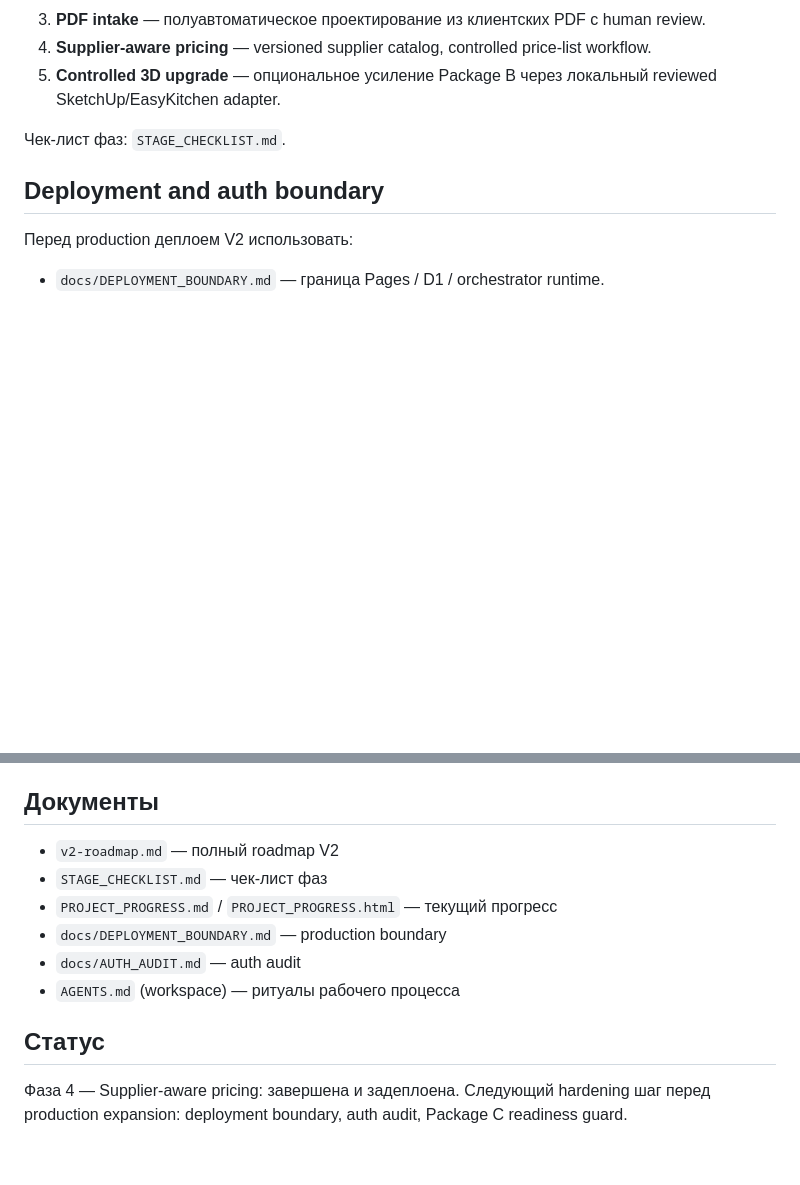
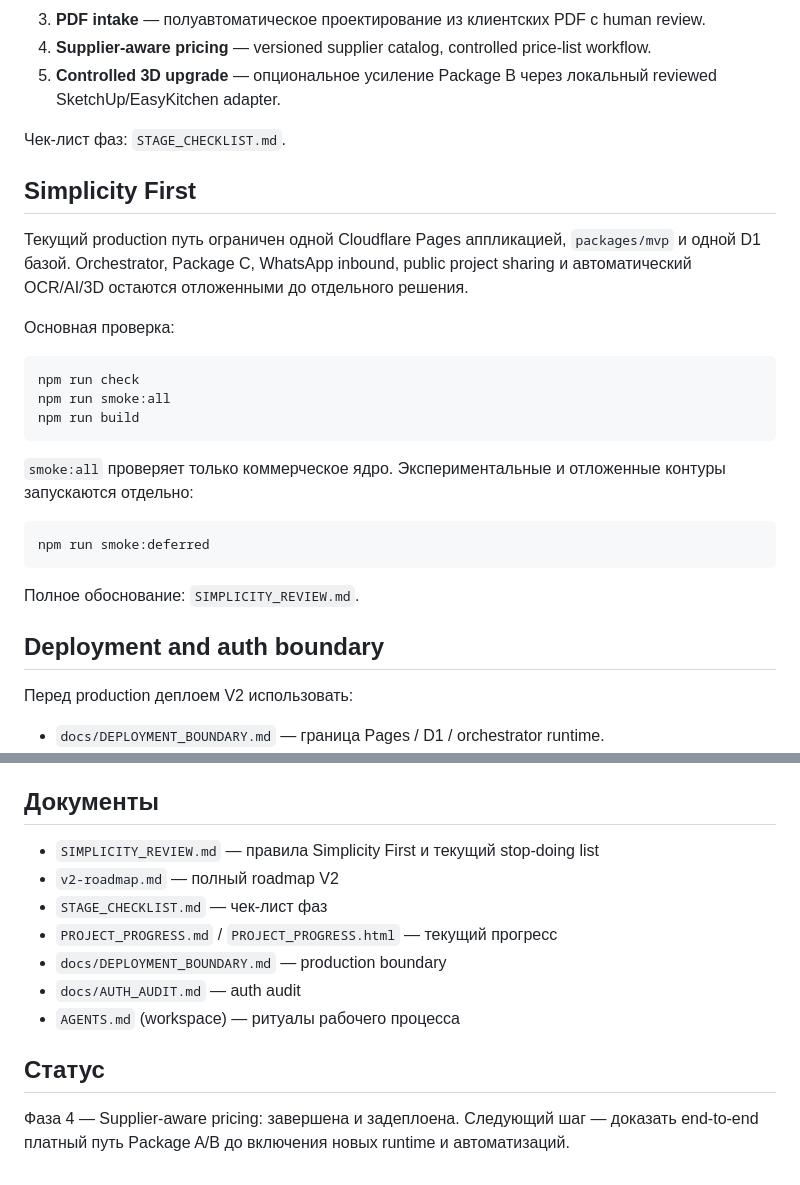
Before and after one commit to Murkin1980/Furniture-web-platform-V2, a Markdown page: README.md, 2 parts joined by grey strips. Drawn GitHub-style; blank space fills up the shorter version.

Commit message:
docs: document Simplicity First production path

````diff
--- a/README.md
+++ b/README.md
@@ -31,6 +31,26 @@ Package C остаётся в каталоге как draft. `viewer_link` от
 
 Чек-лист фаз: `STAGE_CHECKLIST.md`.
 
+## Simplicity First
+
+Текущий production путь ограничен одной Cloudflare Pages аппликацией, `packages/mvp` и одной D1 базой. Orchestrator, Package C, WhatsApp inbound, public project sharing и автоматический OCR/AI/3D остаются отложенными до отдельного решения.
+
+Основная проверка:
+
+```bash
+npm run check
+npm run smoke:all
+npm run build
+```
+
+`smoke:all` проверяет только коммерческое ядро. Экспериментальные и отложенные контуры запускаются отдельно:
+
+```bash
+npm run smoke:deferred
+```
+
+Полное обоснование: `SIMPLICITY_REVIEW.md`.
+
 ## Deployment and auth boundary
 
 Перед production деплоем V2 использовать:
@@ -47,6 +67,7 @@ Package C остаётся в каталоге как draft. `viewer_link` от
 
 ## Документы
 
+- `SIMPLICITY_REVIEW.md` — правила Simplicity First и текущий stop-doing list
 - `v2-roadmap.md` — полный roadmap V2
 - `STAGE_CHECKLIST.md` — чек-лист фаз
 - `PROJECT_PROGRESS.md` / `PROJECT_PROGRESS.html` — текущий прогресс
@@ -56,4 +77,4 @@ Package C остаётся в каталоге как draft. `viewer_link` от
 
 ## Статус
 
-Фаза 4 — Supplier-aware pricing: завершена и задеплоена. Следующий hardening шаг перед production expansion: deployment boundary, auth audit, Package C readiness guard.
+Фаза 4 — Supplier-aware pricing: завершена и задеплоена. Следующий шаг — доказать end-to-end платный путь Package A/B до включения новых runtime и автоматизаций.
````
